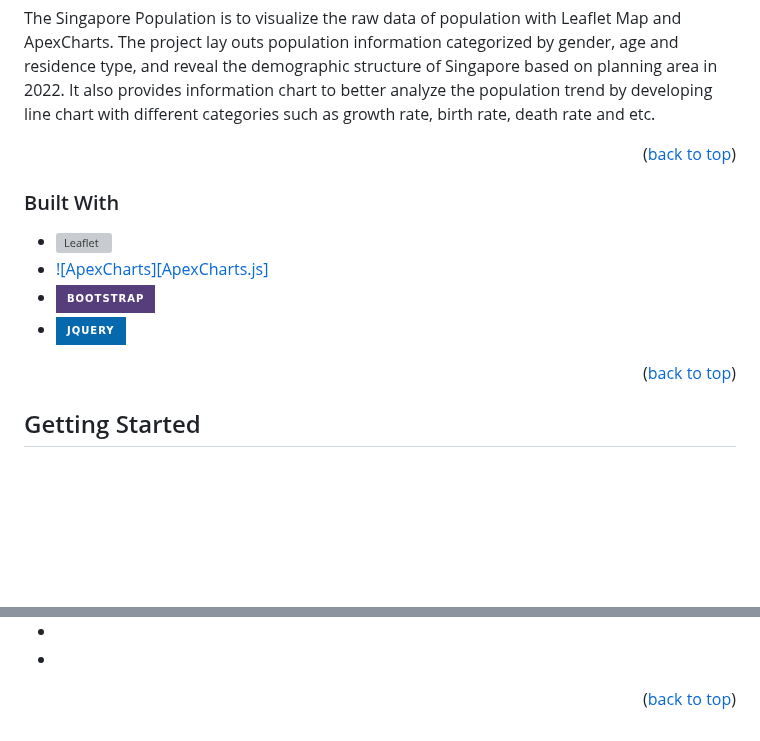
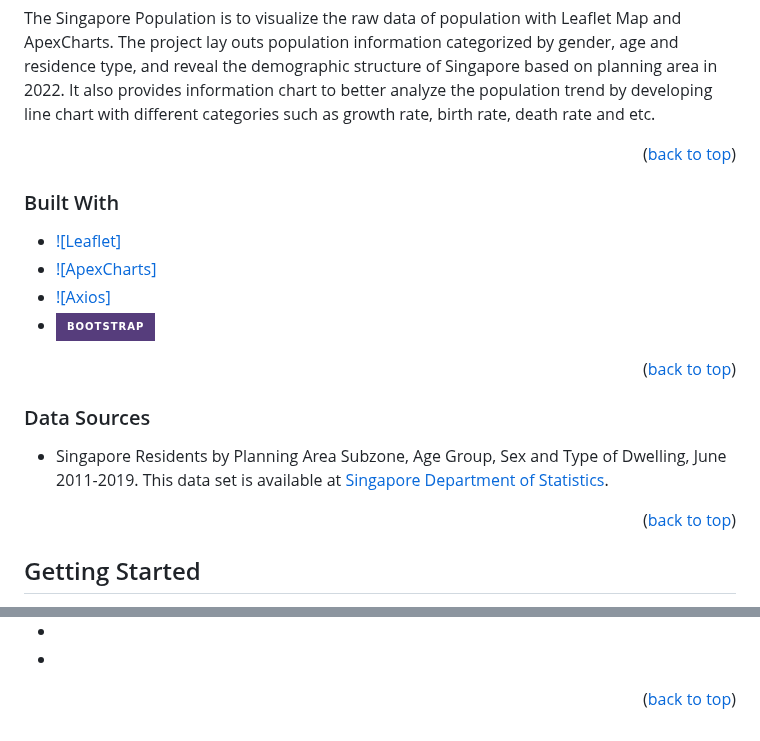
Before and after one commit to Eicot/Assignment1-Eicot, a Markdown page: readme.md, 2 parts joined by grey strips. GitHub-like rendering; badges without logos; blank space fills up the shorter version; grey boxes are pictures that could not be loaded.

```diff
--- a/readme.md
+++ b/readme.md
@@ -64,15 +64,34 @@ The Singapore Population is to visualize the raw data of population with Leaflet
 <p align="right">(<a href="#readme-top">back to top</a>)</p>
 
 
-
 ### Built With
 
-* [![Leaflet][leaflet.js]][leaflet-url]
-* [![ApexCharts][ApexCharts.js]][ApexCharts-url]
+* [![Leaflet]][leaflet-url]
+* [![ApexCharts]][ApexCharts-url]
+* [![Axios]][Axios-url]
 * [![Bootstrap][Bootstrap.com]][Bootstrap-url]
-* [![JQuery][JQuery.com]][JQuery-url]
 
 <p align="right">(<a href="#readme-top">back to top</a>)</p>
+
+
+### Data Sources
+
+* Singapore Residents by Planning Area Subzone, Age Group, Sex and Type of Dwelling, June 2011-2019. This data set is available at [Singapore Department of Statistics](https://www.singstat.gov.sg/find-data/search-by-theme/population/population-and-population-structure/latest-data).
+
+<p align="right">(<a href="#readme-top">back to top</a>)</p>
+
+
+
+
+
+
+
+
+
+
+
+
+
 
 
 
@@ -216,11 +235,9 @@ Project Link: [https://github.com/github_username/repo_name](https://github.com/
 [JQuery-url]: https://jquery.com
 
 
-[Product Name Screen Shot]: images/population1.jpg
+[product-screenshot]: images/population1.jpg
 
-[leaflet.js]: https://leafletjs.com/docs/images/logo.png
 [leaflet-url]:https://leafletjs.com
-[ApexCharts-url]:https://apexcharts.com
 [ApexCharts-url]:https://apexcharts.com
 [Bootstrap-url]: https://getbootstrap.com
 [Bootstrap.com]: https://img.shields.io/badge/Bootstrap-563D7C?style=for-the-badge&logo=bootstrap&logoColor=white
```
